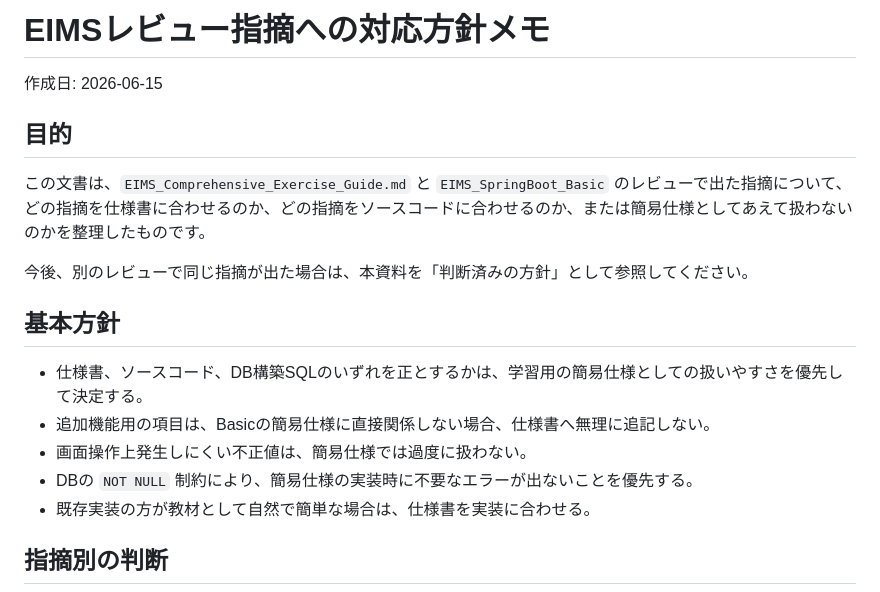
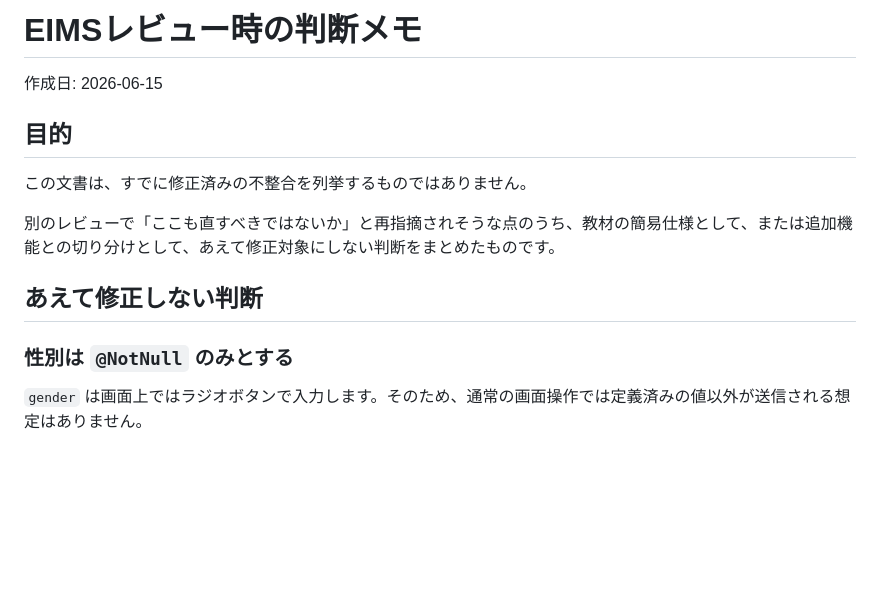
Before and after one commit to juyeongjung1/NewEIMS, a Markdown page: EIMS_Review_Decision_Notes.md, the part around one of its changes. GitHub-like rendering; blank space fills up the shorter version.

```diff
--- a/EIMS_Review_Decision_Notes.md
+++ b/EIMS_Review_Decision_Notes.md
@@ -1,20 +1,16 @@
-# EIMSレビュー指摘への対応方針メモ
+# EIMSレビュー時の判断メモ
 
 作成日: 2026-06-15
 
 ## 目的
 
-この文書は、`EIMS_Comprehensive_Exercise_Guide.md` と `EIMS_SpringBoot_Basic` のレビューで出た指摘について、どの指摘を仕様書に合わせるのか、どの指摘をソースコードに合わせるのか、または簡易仕様としてあえて扱わないのかを整理したものです。
+この文書は、すでに修正済みの不整合を列挙するものではありません。
 
-今後、別のレビューで同じ指摘が出た場合は、本資料を「判断済みの方針」として参照してください。
+別のレビューで「ここも直すべきではないか」と再指摘されそうな点のうち、教材の簡易仕様として、または追加機能との切り分けとして、あえて修正対象にしない判断をまとめたものです。
 
-## 基本方針
+## あえて修正しない判断
 
-- 仕様書、ソースコード、DB構築SQLのいずれを正とするかは、学習用の簡易仕様としての扱いやすさを優先して決定する。
-- 追加機能用の項目は、Basicの簡易仕様に直接関係しない場合、仕様書へ無理に追記しない。
-- 画面操作上発生しにくい不正値は、簡易仕様では過度に扱わない。
-- DBの `NOT NULL` 制約により、簡易仕様の実装時に不要なエラーが出ないことを優先する。
-- 既存実装の方が教材として自然で簡単な場合は、仕様書を実装に合わせる。
+### 性別は `@NotNull` のみとする
 
-## 指摘別の判断
+`gender` は画面上ではラジオボタンで入力します。そのため、通常の画面操作では定義済みの値以外が送信される想定はありません。
 
```
Also changed, not shown: other parts of EIMS_Review_Decision_Notes.md (+56 -30 lines).
